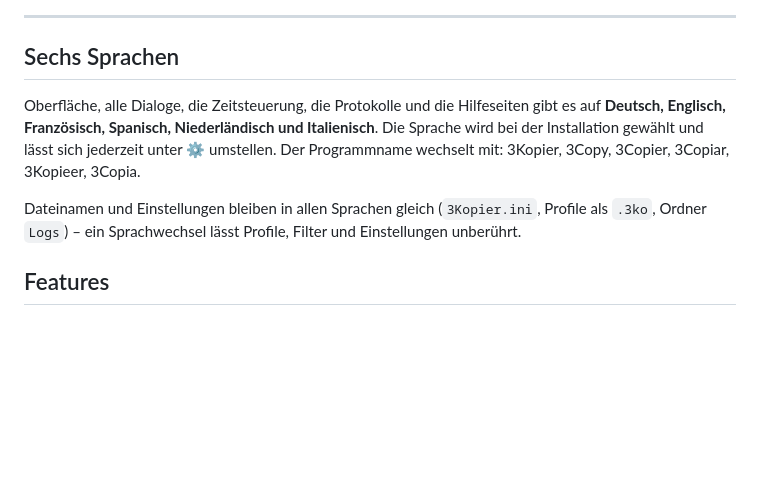
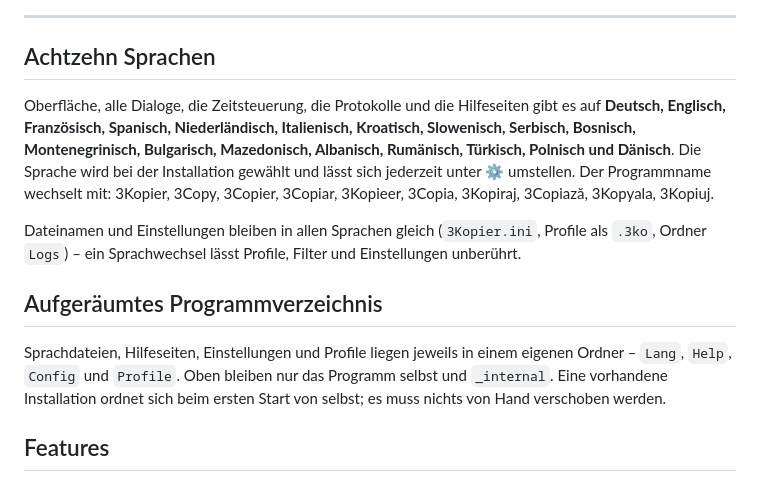
Before and after one commit to SattlerIT/sit-3kopier, a Markdown page: README_DE.md, the part around the change. Drawn GitHub-style; blank space fills up the shorter version.

```diff
--- a/README_DE.md
+++ b/README_DE.md
@@ -15,15 +15,24 @@ ausführen – effektiv unbegrenzt viele automatisierte Kopieraufgaben.
 
 ---
 
-## Sechs Sprachen
+## Achtzehn Sprachen
 
 Oberfläche, alle Dialoge, die Zeitsteuerung, die Protokolle und die Hilfeseiten gibt es auf
-**Deutsch, Englisch, Französisch, Spanisch, Niederländisch und Italienisch**. Die Sprache wird
-bei der Installation gewählt und lässt sich jederzeit unter ⚙ umstellen. Der Programmname
-wechselt mit: 3Kopier, 3Copy, 3Copier, 3Copiar, 3Kopieer, 3Copia.
+**Deutsch, Englisch, Französisch, Spanisch, Niederländisch, Italienisch, Kroatisch,
+Slowenisch, Serbisch, Bosnisch, Montenegrinisch, Bulgarisch, Mazedonisch, Albanisch,
+Rumänisch, Türkisch, Polnisch und Dänisch**. Die Sprache wird bei der Installation gewählt
+und lässt sich jederzeit unter ⚙ umstellen. Der Programmname wechselt mit: 3Kopier, 3Copy,
+3Copier, 3Copiar, 3Kopieer, 3Copia, 3Kopiraj, 3Copiază, 3Kopyala, 3Kopiuj.
 
 Dateinamen und Einstellungen bleiben in allen Sprachen gleich (`3Kopier.ini`, Profile als
 `.3ko`, Ordner `Logs`) – ein Sprachwechsel lässt Profile, Filter und Einstellungen unberührt.
+
+## Aufgeräumtes Programmverzeichnis
+
+Sprachdateien, Hilfeseiten, Einstellungen und Profile liegen jeweils in einem eigenen
+Ordner – `Lang`, `Help`, `Config` und `Profile`. Oben bleiben nur das Programm selbst und
+`_internal`. Eine vorhandene Installation ordnet sich beim ersten Start von selbst; es muss
+nichts von Hand verschoben werden.
 
 ## Features
 
```
Also changed, not shown: README.md (+13 -4 lines).
